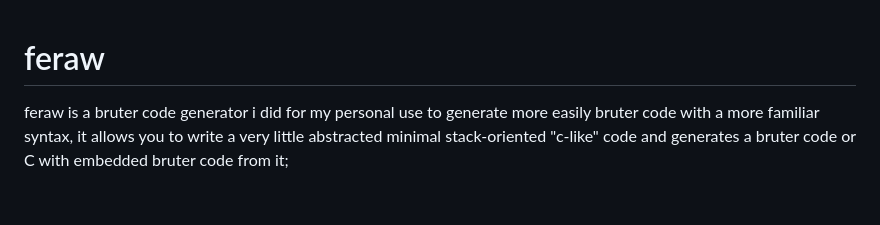
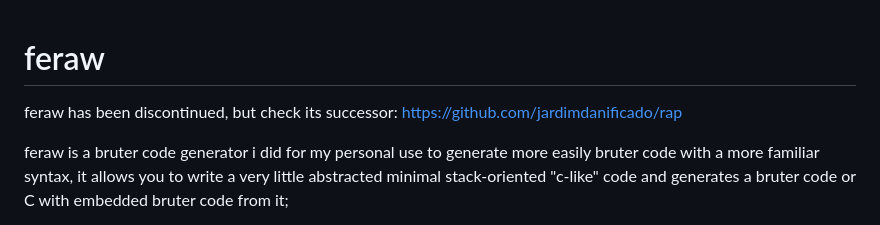
Before and after one commit to brutopolis/feraw, a Markdown page: README.md, the part around the change. GitHub-like rendering; blank space fills up the shorter version.

```diff
--- a/README.md
+++ b/README.md
@@ -1,4 +1,6 @@
 # feraw
+
+  feraw has been discontinued, but check its successor: https://github.com/jardimdanificado/rap
 
   feraw is a bruter code generator i did for my personal use to generate more easily bruter code with a more familiar syntax, it allows you to write a very little abstracted minimal stack-oriented "c-like" code and generates a bruter code or C with embedded bruter code from it;
 
```
